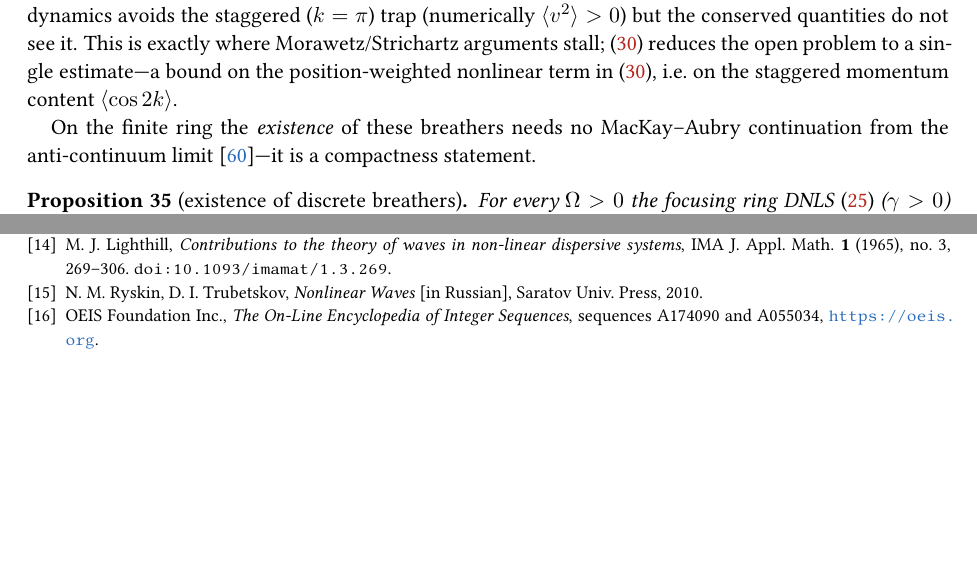
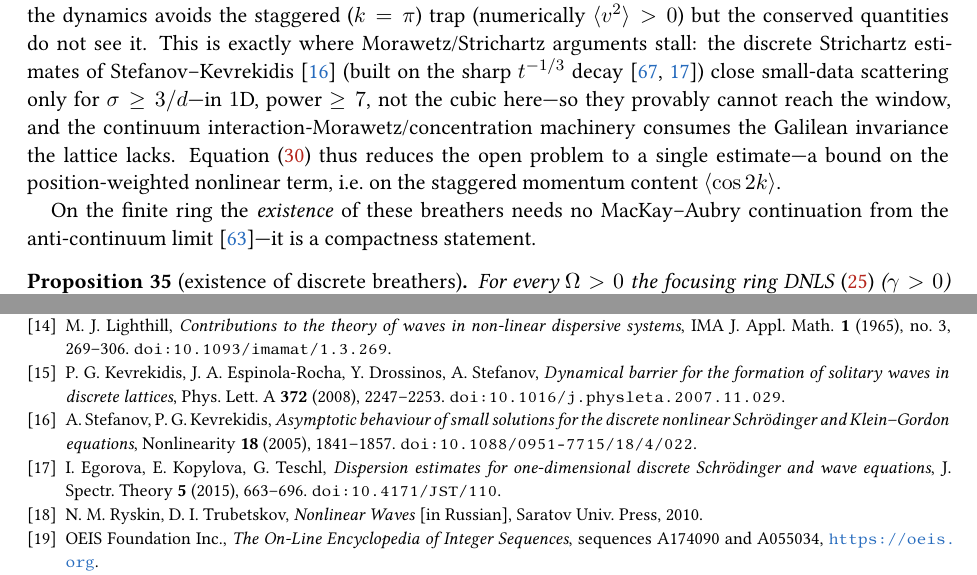
Before and after one commit to ilgrad/large-wave-effect, a LaTeX paper (paper/large-wave-effect.tex, which reads paper/sections/nonlinear.tex): two parts of pages 41 and 54 of 55 before the commit and two parts of pages 41 and 54 of 56 after it, joined at a grey line, cut so that both start at the same text, the shorter picture padded with empty space. Compiled offline with pdfLaTeX.

Commit message:
docs: cite the precedent for the constant 4 (Kevrekidis et al. 2008) and the discrete-Strichartz state of the art
Literature agent on the discrete-DNLS dispersive theory (all DOIs Crossref-verified). Outcome: the exact
virial identity (eq:virial) appears genuinely new -- no discrete virial/Morawetz controlling a focusing
position-weighted term exists; the continuum interaction-Morawetz / Kenig-Merle machinery does not transfer
(it consumes Galilean invariance the lattice lacks). Two attribution/positioning fixes:

- ATTRIBUTION (important): the single-site barrier constant 4 = ||L|| was first identified by
  Kevrekidis-Espinola-Rocha-Drossinos-Stefanov, Phys. Lett. A 372 (2008) 2247 (A_* = [2(sigma+1)]^{1/2sigma}
  = 2, P = 4 for cubic), as a SUFFICIENT trapping condition (H_ss < 0). Same group, same single-site
  problem, same number. Now cited at the threshold; our contribution repositioned as making that side a
  theorem with the sharp constant plus the energy-sharpness argument.
- Added the Weinstein static-threshold caveat (positive minimal power exists iff sigma >= 2/d, so none in
  1D cubic) so the static and dynamical thresholds are not conflated.
- Cited Stefanov-Kevrekidis, Nonlinearity 18 (2005) 1841 at the virial obstruction: discrete Strichartz
  reaches only sigma >= 3/d (power >= 7 in 1D), so it provably cannot reach the cubic window -- this
  strengthens the proof-gap framing. Egorova-Kopylova-Teschl (2015) added for the sharp t^{-1/3} decay.

Three bibitems added (KERDS08, StefanovKevrekidis05, EKT15), all Crossref-verified. Build clean:
0 undefined/overfull/uncited, 56 pp; pytest green.

```diff
--- a/paper/large-wave-effect.tex
+++ b/paper/large-wave-effect.tex
@@ -491,6 +491,9 @@ modulational-instability solvability condition of Proposition~\ref{prop:mi}.
 \bibitem{MPS81} O.~C.~McGehee, L.~Pigno, B.~Smith, \emph{Hardy's inequality and the $L^1$ norm of exponential sums}, Ann.\ of Math.\ (2) \textbf{113} (1981), no.~3, 613--618. \texttt{doi:10.2307/2007000}.
 \bibitem{Konyagin81} S.~V.~Konyagin, \emph{On the Littlewood problem}, Izv.\ Akad.\ Nauk SSSR Ser.\ Mat.\ \textbf{45} (1981), no.~2, 243--265 (MR0637621).
 \bibitem{Lighthill} M.~J.~Lighthill, \emph{Contributions to the theory of waves in non-linear dispersive systems}, IMA J.\ Appl.\ Math.\ \textbf{1} (1965), no.~3, 269--306. \texttt{doi:10.1093/imamat/1.3.269}.
+\bibitem{KERDS08} P.~G.~Kevrekidis, J.~A.~Espinola-Rocha, Y.~Drossinos, A.~Stefanov, \emph{Dynamical barrier for the formation of solitary waves in discrete lattices}, Phys.\ Lett.\ A \textbf{372} (2008), 2247--2253. \texttt{doi:10.1016/j.physleta.2007.11.029}.
+\bibitem{StefanovKevrekidis05} A.~Stefanov, P.~G.~Kevrekidis, \emph{Asymptotic behaviour of small solutions for the discrete nonlinear Schr\"odinger and Klein--Gordon equations}, Nonlinearity \textbf{18} (2005), 1841--1857. \texttt{doi:10.1088/0951-7715/18/4/022}.
+\bibitem{EKT15} I.~Egorova, E.~Kopylova, G.~Teschl, \emph{Dispersion estimates for one-dimensional discrete Schr\"odinger and wave equations}, J.\ Spectr.\ Theory \textbf{5} (2015), 663--696. \texttt{doi:10.4171/JST/110}.
 \bibitem{RyskinTrubetskov} N.~M.~Ryskin, D.~I.~Trubetskov, \emph{Nonlinear Waves} [in Russian], Saratov Univ.\ Press, 2010.
 \bibitem{OEIS} OEIS Foundation Inc., \emph{The On-Line Encyclopedia of Integer Sequences}, sequences A174090 and A055034, \url{https://oeis.org}.
 \bibitem{DLMF} \emph{NIST Digital Library of Mathematical Functions}, F.~W.~J.~Olver et al.\ (eds.), \url{https://dlmf.nist.gov/}.
--- a/paper/sections/nonlinear.tex
+++ b/paper/sections/nonlinear.tex
@@ -279,9 +285,13 @@ moment, $\langle\cos k\rangle_\infty=\gamma P/4$ (equivalent to $\langle\LN u,u\
 above), $<1$ for $\gamma P<4$ but not forcing $\langle v^2\rangle=2-2\langle\cos2k\rangle>0$: a bimodal
 $k=0/\pi$ momentum split has $\langle\cos k\rangle=\gamma P/4$ yet $\langle v^2\rangle=0$. So the dynamics
 avoids the staggered ($k=\pi$) trap (numerically $\langle v^2\rangle>0$) but the conserved quantities do not
-see it. This is exactly where Morawetz/Strichartz arguments stall; \eqref{eq:virial} reduces the open
-problem to a single estimate---a bound on the position-weighted nonlinear term in \eqref{eq:virial}, i.e.\
-on the staggered momentum content $\langle\cos2k\rangle$.
+see it. This is exactly where Morawetz/Strichartz arguments stall: the discrete Strichartz estimates of
+Stefanov--Kevrekidis~\cite{StefanovKevrekidis05} (built on the sharp $t^{-1/3}$ decay~\cite{Landau00,EKT15})
+close small-data scattering only for $\sigma\ge3/d$---in $1$D, power $\ge7$, not the cubic
+here---so they provably cannot reach the window, and the continuum interaction-Morawetz/concentration
+machinery consumes the Galilean invariance the lattice lacks. Equation~\eqref{eq:virial} thus reduces the
+open problem to a single estimate---a bound on the position-weighted nonlinear term, i.e.\ on the staggered
+momentum content $\langle\cos2k\rangle$.
 
 On the finite ring the \emph{existence} of these breathers needs no MacKay--Aubry continuation from the
 anti-continuum limit~\cite{MacKayAubry}---it is a compactness statement.
```
Also changed, not shown: paper/large-wave-effect.pdf, paper/sections/nonlinear.tex (10 more changed lines).
